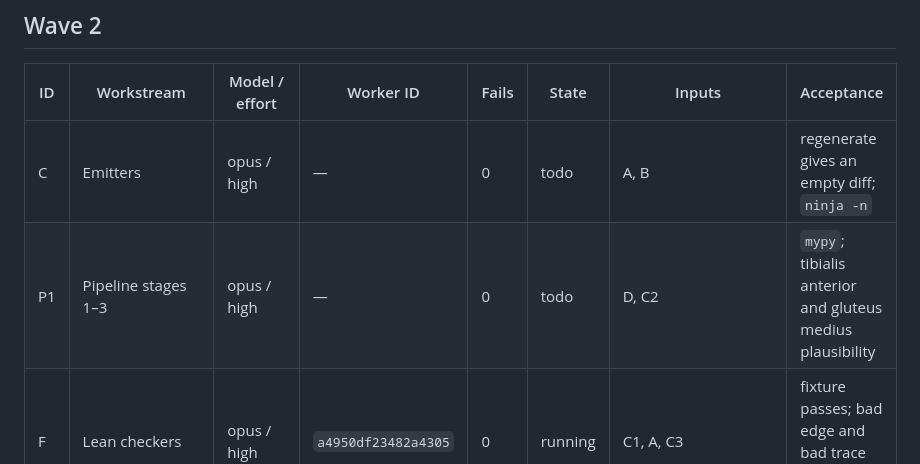
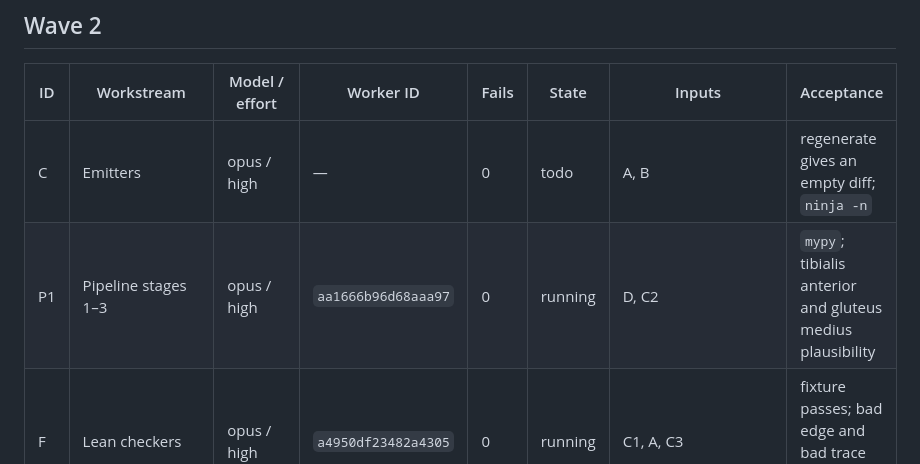
Before and after one commit to argent0/bio-mechanics, a Markdown page: TASKS.md, the part around the change. Drawn GitHub-style.

Commit message:
Record P1 worker ID
Co-Authored-By: Claude Opus 5.5 <noreply@anthropic.com>

```diff
--- a/TASKS.md
+++ b/TASKS.md
@@ -31,7 +31,7 @@ States: `todo` · `running` · `review` · `merged`. Fails: gate rounds failed b
 | ID | Workstream | Model / effort | Worker ID | Fails | State | Inputs | Acceptance |
 |---|---|---|---|---|---|---|---|
 | C | Emitters | opus / high | — | 0 | todo | A, B | regenerate gives an empty diff; `ninja -n` |
-| P1 | Pipeline stages 1–3 | opus / high | — | 0 | todo | D, C2 | `mypy`; tibialis anterior and gluteus medius plausibility |
+| P1 | Pipeline stages 1–3 | opus / high | `aa1666b96d68aaa97` | 0 | running | D, C2 | `mypy`; tibialis anterior and gluteus medius plausibility |
 | F | Lean checkers | opus / high | `a4950df23482a4305` | 0 | running | C1, A, C3 | fixture passes; bad edge and bad trace fail by name |
 | E2 | ArchitectureView | sonnet / medium | — | 0 | todo | C (`architecture.json`) | `tsc`; four diagrams render |
 
```
